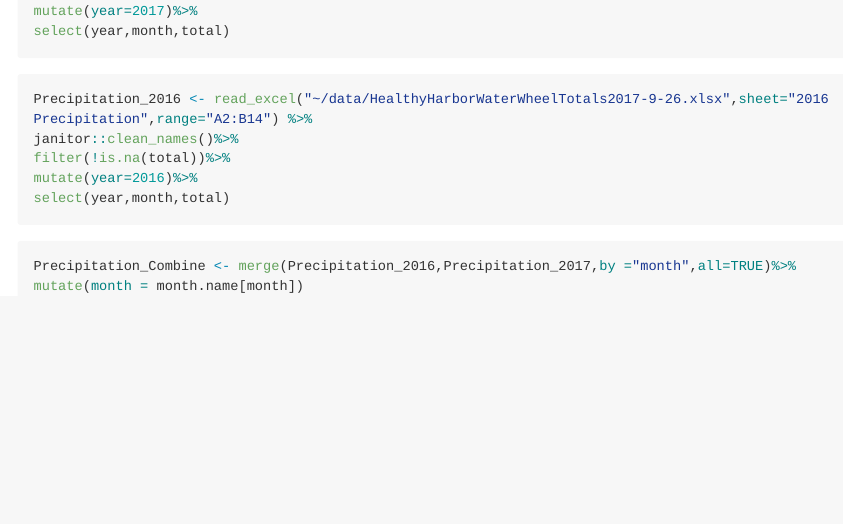
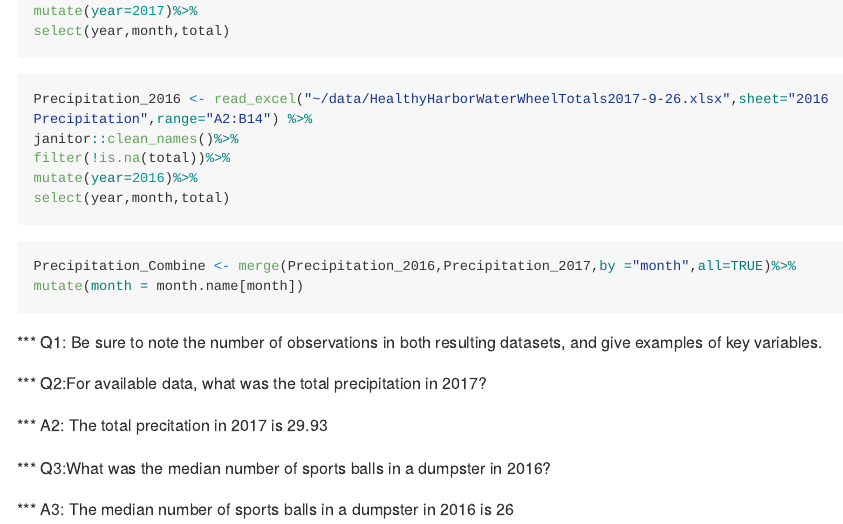
Before and after one commit to aygfhb/p8105_hw2_yy2926, an R Markdown document (p8105_hw2_yy2926.Rmd): the page in a window 1100 px wide, from 1350 px down. The pictures show the output file p8105_hw2_yy2926.md that the author committed with the source, drawn offline in the style of GitHub; long lines of code are wrapped.

Commit message:
Answer the question

````diff
--- a/p8105_hw2_yy2926.Rmd
+++ b/p8105_hw2_yy2926.Rmd
@@ -88,3 +89,12 @@ select(year,month,total)
 Precipitation_Combine <- merge(Precipitation_2016,Precipitation_2017,by ="month",all=TRUE)%>%
 mutate(month = month.name[month])
 ```
+*** Q1: Be sure to note the number of observations in both resulting datasets, and give examples of key variables.
+
+*** Q2:For available data, what was the total precipitation in 2017?
+
+*** A2: The total precitation in 2017 is  `r sum(Precipitation_2017$total)`
+
+*** Q3:What was the median number of sports balls in a dumpster in 2016?
+
+*** A3: The median number of sports balls in a dumpster in 2016 is `r median(Trash_Wheel$sports_balls[116:165])`
````
Also changed, not shown: p8105_hw2_yy2926.md, p8105_hw2_yy2926.Rmd (1 more changed lines).
